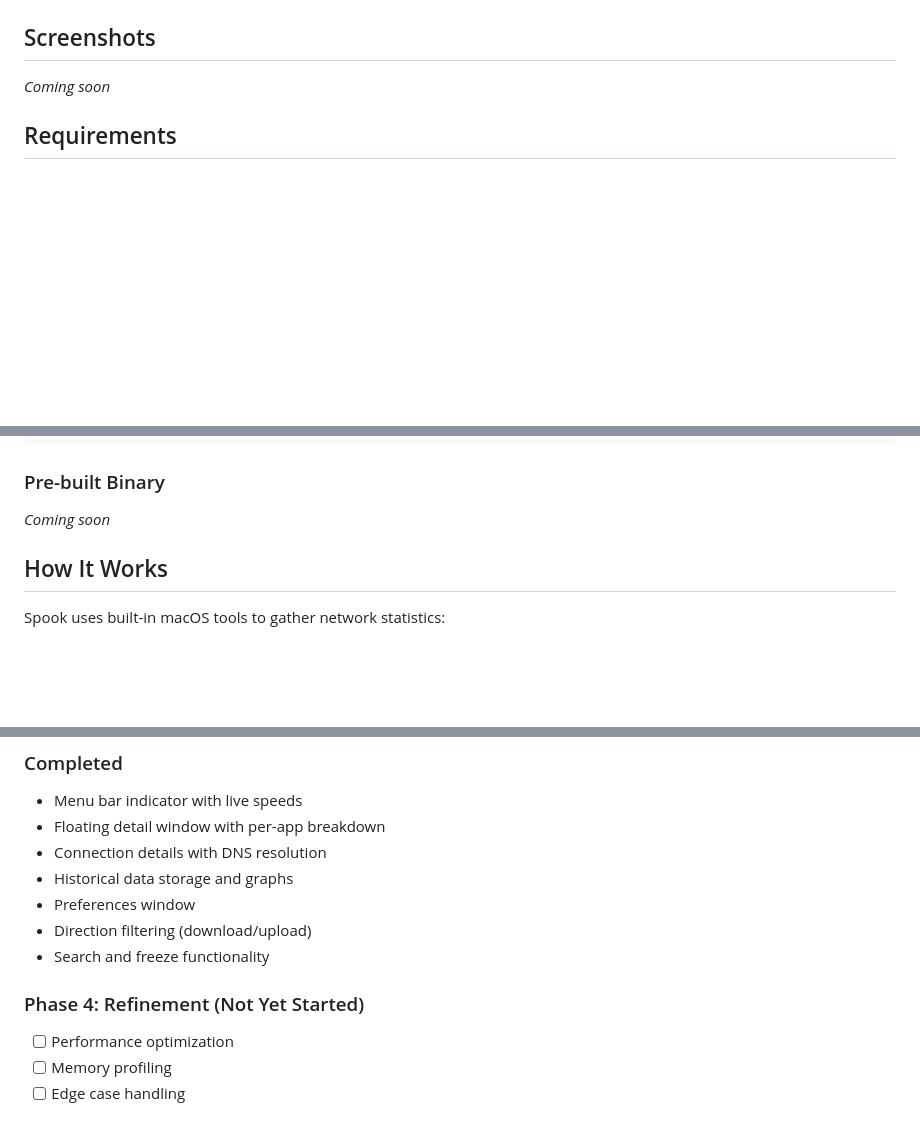
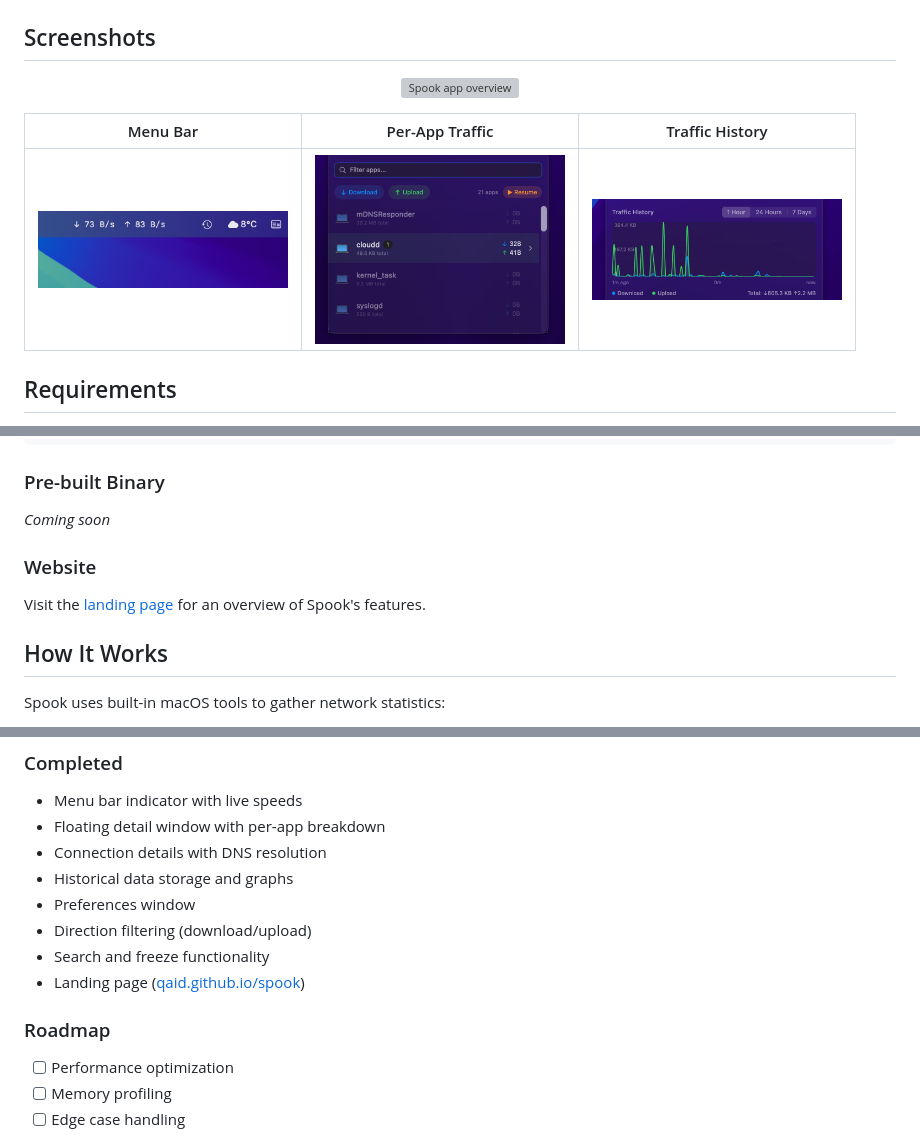
Before and after one commit to qaid/spook, a Markdown page: README.md, 3 parts joined by grey strips. GitHub-like rendering; blank space fills up the shorter version; grey boxes are pictures that could not be loaded.

Commit message:
Update README with screenshots and landing page link (#14)
Co-authored-by: Claude Opus 4.6 (1M context) <noreply@anthropic.com>

```diff
--- a/README.md
+++ b/README.md
@@ -30,7 +30,13 @@ The name is a play on Sam Greenlee's 1969 novel *"The Spook Who Sat By the Door"
 
 ## Screenshots
 
-*Coming soon*
+<p align="center">
+  <img src="docs/images/app-overview.png" alt="Spook app overview" width="600">
+</p>
+
+| Menu Bar | Per-App Traffic | Traffic History |
+|----------|----------------|-----------------|
+| <img src="docs/images/menu-bar.png" alt="Menu bar" width="250"> | <img src="docs/images/app-list.png" alt="Per-app breakdown" width="250"> | <img src="docs/images/traffic-history.png" alt="Traffic history" width="250"> |
 
 ## Requirements
 
@@ -56,6 +62,10 @@ swift build -c release
 ### Pre-built Binary
 
 *Coming soon*
+
+### Website
+
+Visit the [landing page](https://qaid.github.io/spook/) for an overview of Spook's features.
 
 ## How It Works
 
@@ -98,8 +108,9 @@ See [deploy.sh](deploy.sh) for bundle assembly details.
 - Preferences window
 - Direction filtering (download/upload)
 - Search and freeze functionality
+- Landing page ([qaid.github.io/spook](https://qaid.github.io/spook/))
 
-### Phase 4: Refinement (Not Yet Started)
+### Roadmap
 - [ ] Performance optimization
 - [ ] Memory profiling
 - [ ] Edge case handling
```
